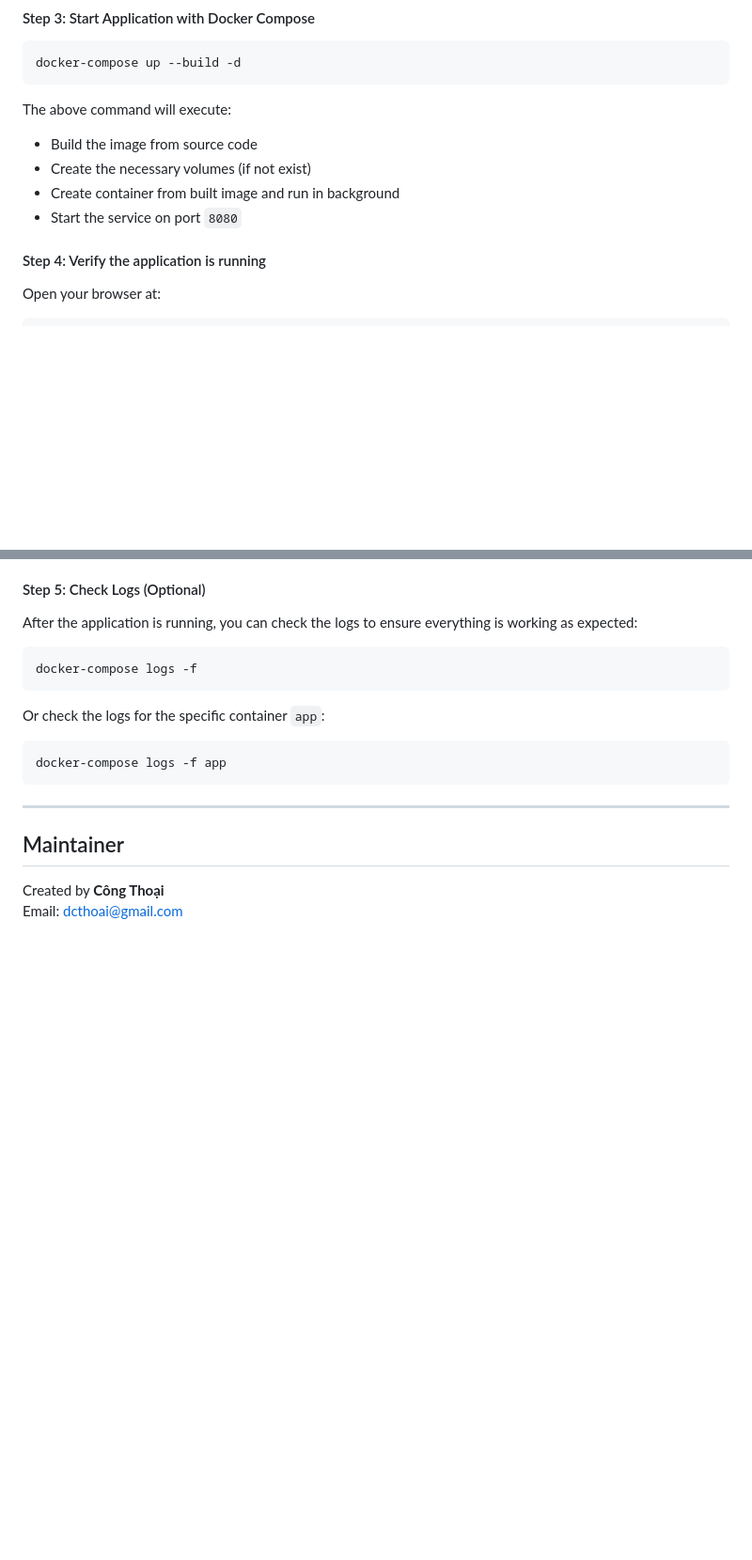
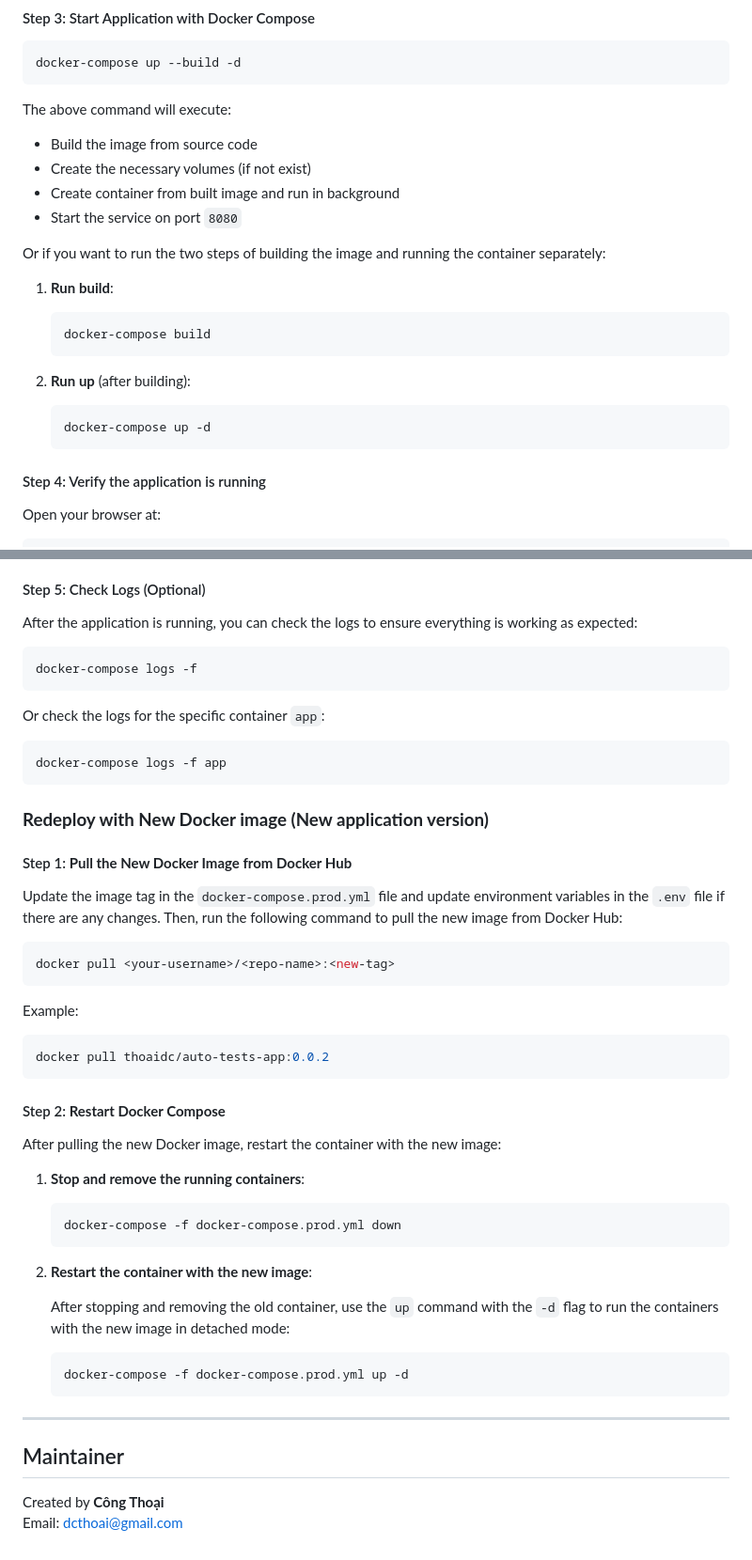
Before and after one commit to dcthoai/auto-test, a Markdown page: README.md, 2 parts joined by grey strips. Shown: that part at 94% size. Drawn GitHub-style; blank space fills up the shorter version.

Commit message:
update readme to guide redeploy to production server with new image version

````diff
--- a/README.md
+++ b/README.md
@@ -164,6 +164,18 @@ The above command will execute:
 - Create the necessary volumes (if not exist)
 - Create container from built image and run in background
 - Start the service on port `8080`
+
+Or if you want to run the two steps of building the image and running the container separately:
+
+1. **Run build**:
+   ```bash
+   docker-compose build
+   ```
+
+2. **Run up** (after building):
+   ```bash
+   docker-compose up -d
+   ```
 
 #### Step 4: Verify the application is running
 Open your browser at:
@@ -385,6 +397,40 @@ Or check the logs for the specific container `app`:
 docker-compose logs -f app
 ```
 
+### **Redeploy with New Docker image (New application version)**
+
+#### Step 1: **Pull the New Docker Image from Docker Hub**
+
+Update the image tag in the `docker-compose.prod.yml` file and update environment variables in the `.env` file if there are any changes.
+Then, run the following command to pull the new image from Docker Hub:
+
+```bash
+docker pull <your-username>/<repo-name>:<new-tag>
+```
+
+Example:
+```bash
+docker pull thoaidc/auto-tests-app:0.0.2
+```
+
+#### Step 2: **Restart Docker Compose**
+
+After pulling the new Docker image, restart the container with the new image:
+
+1. **Stop and remove the running containers**:
+
+   ```bash
+   docker-compose -f docker-compose.prod.yml down
+   ```
+
+2. **Restart the container with the new image**:
+
+   After stopping and removing the old container, use the `up` command with the `-d` flag to run the containers with the new image in detached mode:
+
+   ```bash
+   docker-compose -f docker-compose.prod.yml up -d
+   ```
+
 ---
 
 ## Maintainer
````
